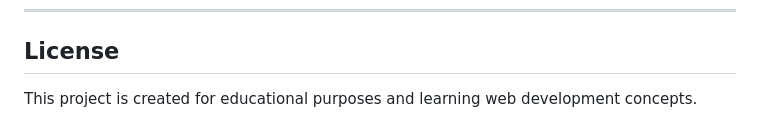
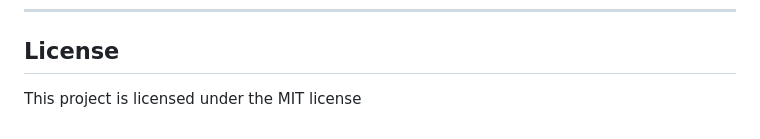
Before and after one commit to wanjiruaisha/calorie-counter, a Markdown page: README.md, the part around the change. GitHub-like rendering.

Commit message:
docs: update license information in README

```diff
--- a/README.md
+++ b/README.md
@@ -183,4 +183,4 @@ Developed by Aisha Wanjiru.
 
 ## License
 
-This project is created for educational purposes and learning web development concepts.
+This project is licensed under the MIT license
```
